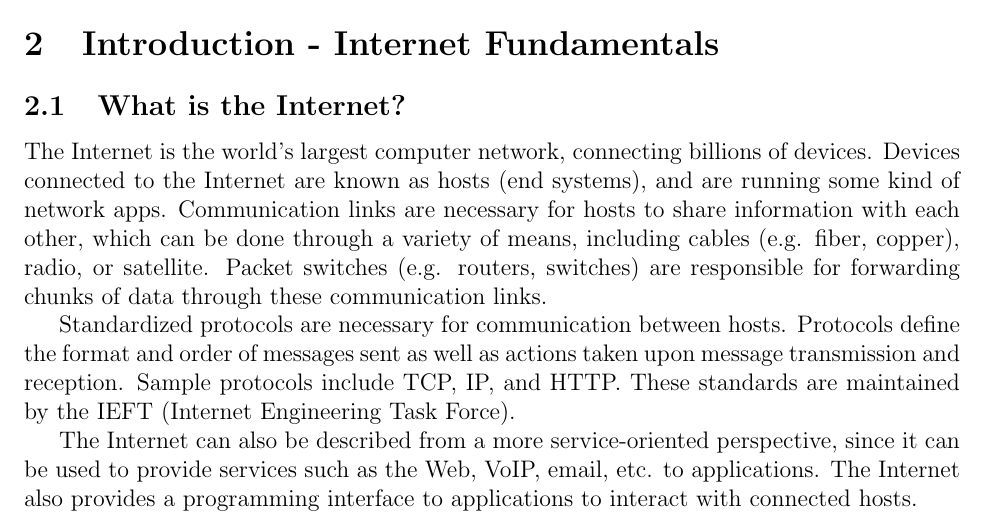
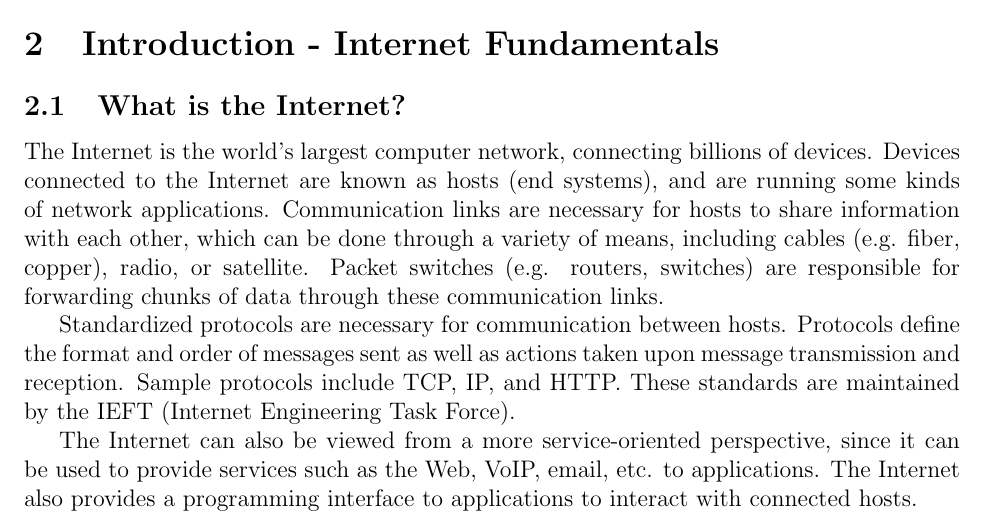
Before and after one commit to m-socha/ECE-358-Notes, a LaTeX document (notes.tex): part of page 3 of 3, cut so that both start at the same text. Compiled offline with pdfLaTeX.

Commit message:
Add minor WC changes

```diff
--- a/notes.tex
+++ b/notes.tex
@@ -44,7 +44,7 @@
   \section{Introduction - Internet Fundamentals}
     \subsection{What is the Internet?}
       The Internet is the world's largest computer network, connecting billions of devices. Devices
-      connected to the Internet are known as hosts (end systems), and are running some kind of network apps.
+      connected to the Internet are known as hosts (end systems), and are running some kinds of network applications.
       Communication links are necessary for hosts to share information with each other, which can be done through
       a variety of means, including cables (e.g. fiber, copper), radio, or satellite. Packet switches (e.g. routers,
       switches) are responsible for forwarding chunks of data through these communication links.
@@ -53,7 +53,7 @@
       messages sent as well as actions taken upon message transmission and reception. Sample protocols include TCP, IP, and HTTP.
       These standards are maintained by the IEFT (Internet Engineering Task Force).
 
-      The Internet can also be described from a more service-oriented perspective, since it can be used to provide
+      The Internet can also be viewed from a more service-oriented perspective, since it can be used to provide
       services such as the Web, VoIP, email, etc. to applications. The Internet also provides a programming interface
       to applications to interact with connected hosts.
 
```
